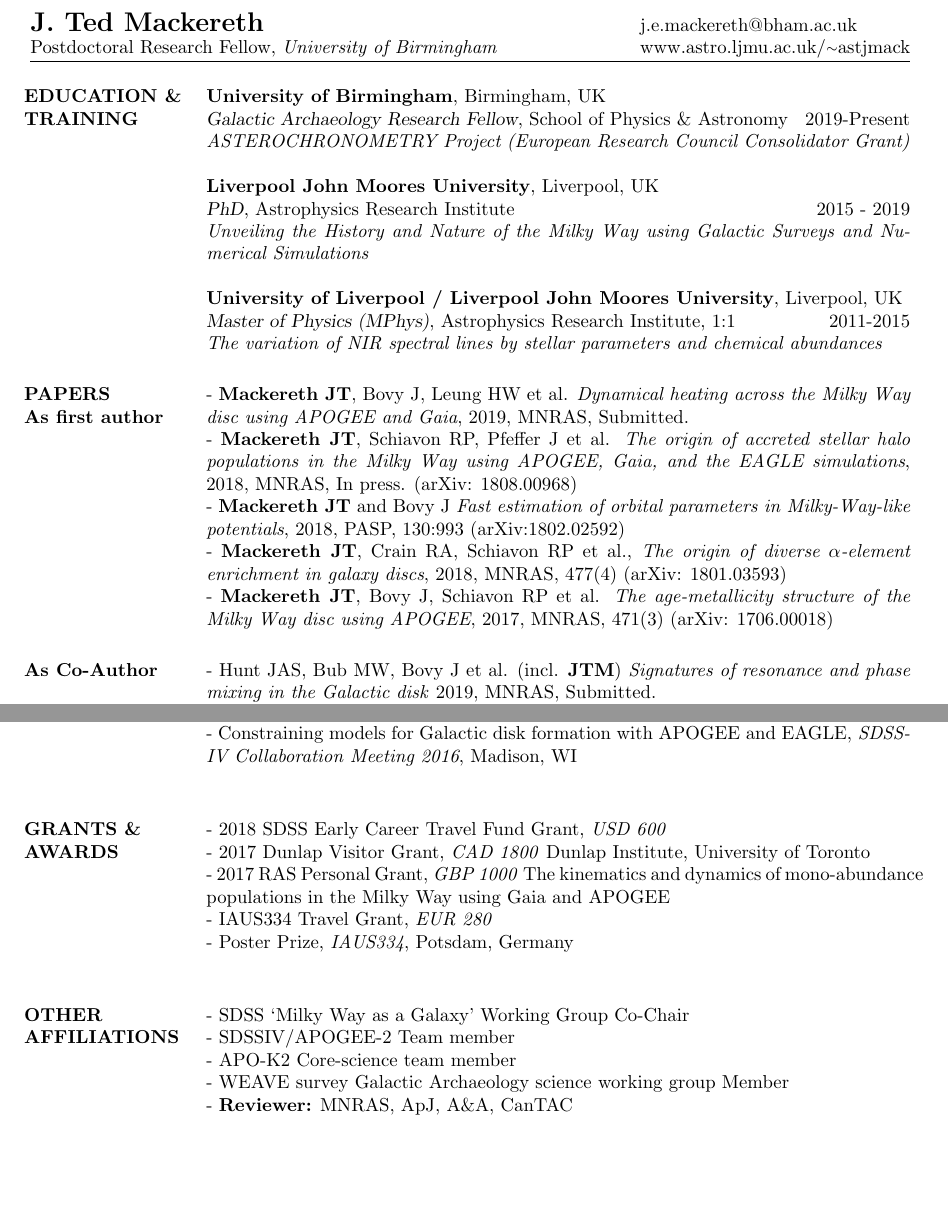
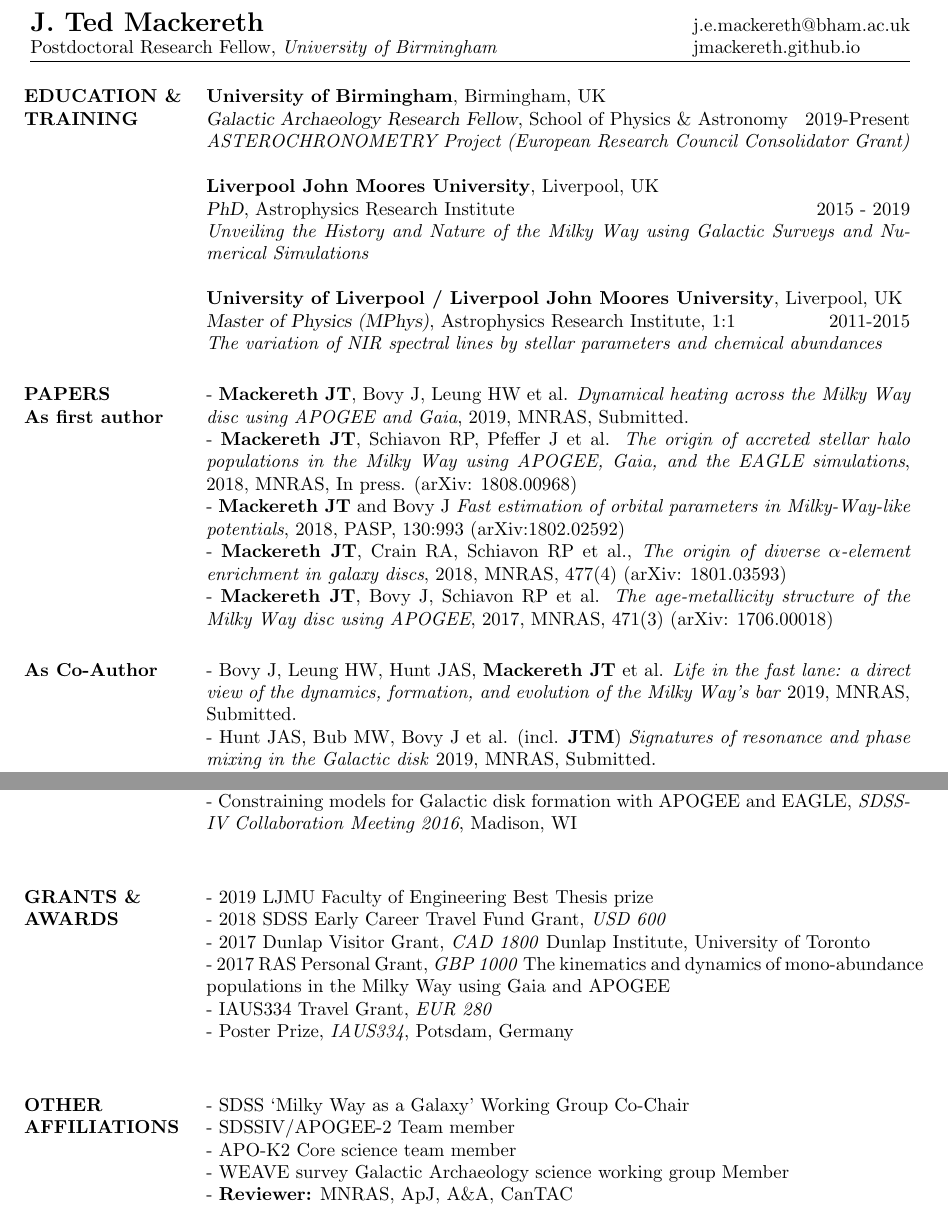
Before and after one commit to jmackereth/Ted_CV, a LaTeX CV (cv_2.tex): two parts of pages 1 and 2 of 3, joined at a grey line, cut so that both start at the same text, the shorter picture padded with empty space. Compiled offline with pdfLaTeX.

Commit message:
Updates from Overleaf

```diff
--- a/cv_2.tex
+++ b/cv_2.tex
@@ -64,7 +64,7 @@
 % -linked-in profile
 \address{\Large{\textbf{J. Ted Mackereth}}\\
 Postdoctoral Research Fellow, \emph{University of Birmingham}}
-\address{j.e.mackereth@bham.ac.uk \\ www.astro.ljmu.ac.uk/{\raise.17ex\hbox{$\scriptstyle\sim$}}astjmack}
+\address{j.e.mackereth@bham.ac.uk \\ jmackereth.github.io}
 
 
 % Uncomment to add a third address
@@ -105,7 +105,8 @@ Postdoctoral Research Fellow, \emph{University of Birmingham}}
 \newline - \textbf{Mackereth JT}, Bovy J, Schiavon RP et al. \emph{The age-metallicity structure of the Milky Way disc using APOGEE}, 2017, MNRAS, 471(3) (arXiv: 1706.00018)
 
 \section{As Co-Author}
-- Hunt JAS, Bub MW, Bovy J et al. (incl. \textbf{JTM}) \emph{Signatures of resonance and phase mixing in the Galactic disk} 2019, MNRAS, Submitted.
+- Bovy J, Leung HW, Hunt JAS, \textbf{Mackereth JT} et al. \emph{Life in the fast lane: a direct view of the dynamics, formation, and evolution of the Milky Way's bar} 2019, MNRAS, Submitted.
+\newline - Hunt JAS, Bub MW, Bovy J et al. (incl. \textbf{JTM}) \emph{Signatures of resonance and phase mixing in the Galactic disk} 2019, MNRAS, Submitted.
 \newline - Aguado DS, Ahumada R, Almeida A et al. (incl. \textbf{JTM}) \emph{The Fifteenth Data Release of the Sloan Digital Sky Surveys: First Release of MaNGA-derived Quantities, Data Visualization Tools, and Stellar Library} 2019, ApJS, 240(23)
 \newline - Boecker A, Leaman R, van de Ven G et al. (incl. \textbf{JTM}) \emph{A galaxy's accretion history unveiled from its integrated spectrum} 2019, MNRAS, Submitted.
 \newline - Abolfathi B, Aguado DS, Aguilar G et al. (incl. \textbf{JTM}) \emph{The Fourteenth Data Release of the Sloan Digital Sky Survey: First Spectroscopic Data from the Extended Baryon Oscillation Spectroscopic Survey and from the Second Phase of the Apache Point Observatory Galactic Evolution Experiment} 2018, ApJS, 235(2)
@@ -136,7 +137,9 @@ Postdoctoral Research Fellow, \emph{University of Birmingham}}
 
 
 \section{GRANTS \& AWARDS}
-\par- 2018 SDSS Early Career Travel Fund Grant, \emph{USD 600}\\
+\par
+- 2019 LJMU Faculty of Engineering Best Thesis prize \\
+- 2018 SDSS Early Career Travel Fund Grant, \emph{USD 600}\\
 -  2017 Dunlap Visitor Grant, \emph{CAD 1800} Dunlap Institute, University of Toronto\\
 - 2017 RAS Personal Grant, \emph{GBP 1000} The kinematics and dynamics of mono-abundance populations in the Milky Way using Gaia and APOGEE\\
 - IAUS334 Travel Grant, \emph{EUR 280}\\
@@ -148,7 +151,7 @@ Postdoctoral Research Fellow, \emph{University of Birmingham}}
 \par
 - SDSS `Milky Way as a Galaxy' Working Group Co-Chair \\
 - SDSSIV/APOGEE-2 Team member\\
-- APO-K2 Core-science team member\\
+- APO-K2 Core science team member\\
 - WEAVE survey Galactic Archaeology science working group Member\\
 - \textbf{Reviewer:} MNRAS, ApJ, A\&A, CanTAC\\
 
```
